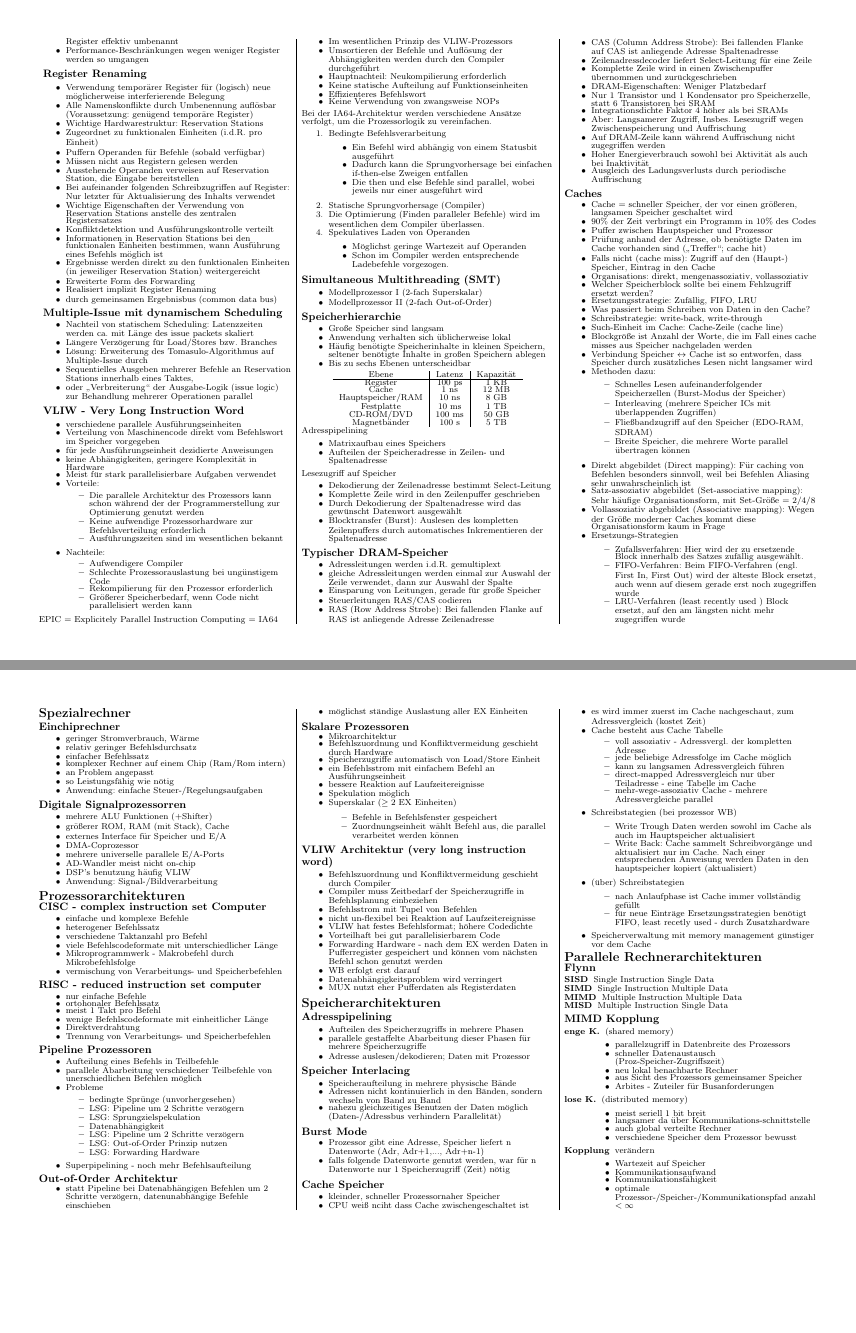
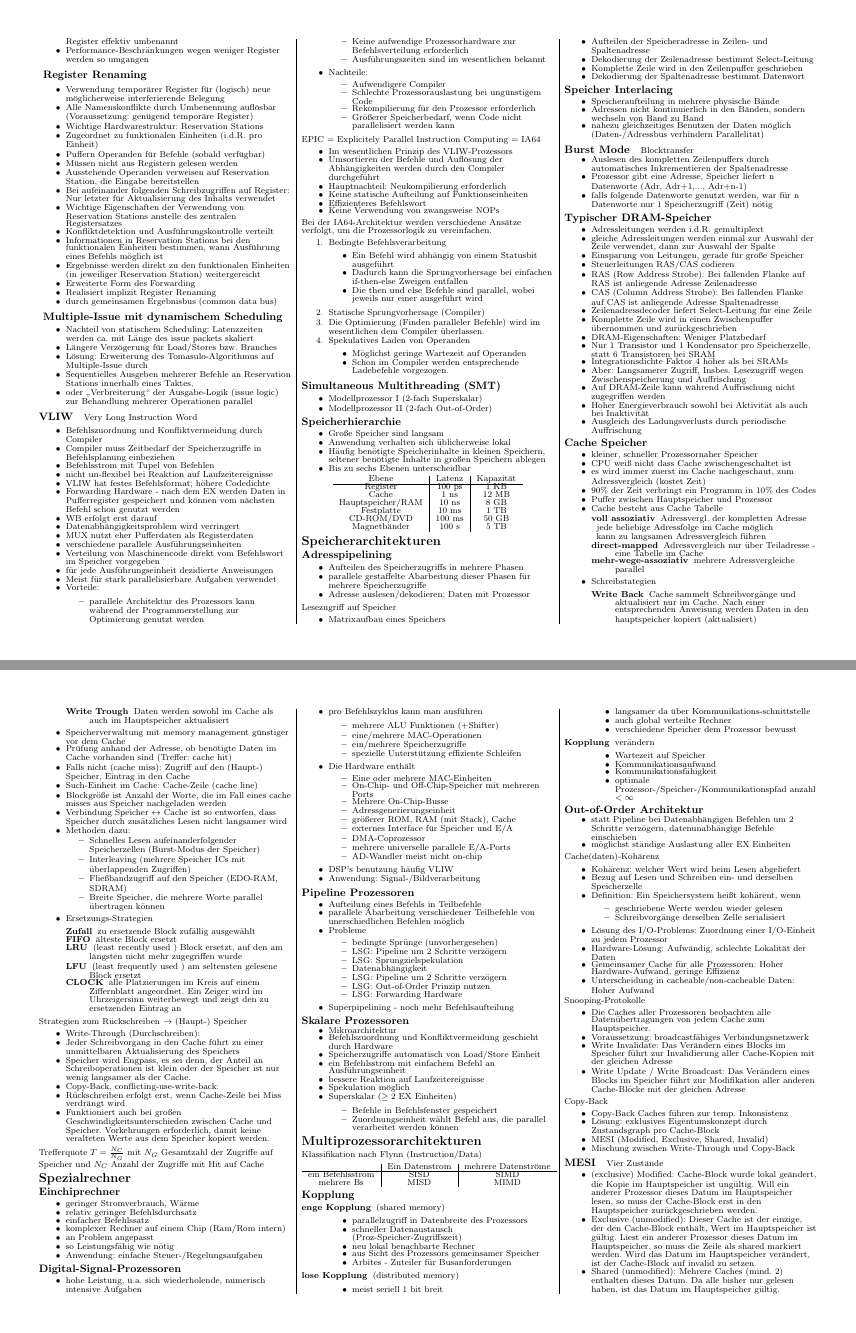
Before and after one commit to wieerwill/Informatik, a LaTeX document (Rechnerarchitekturen 2 - Cheatsheet.tex): pages 3 and 5 of 5 before the commit and pages 3 and 4 of 5 after it, joined at a grey line. Compiled offline with pdfLaTeX.

Commit message:
Merge letzte Seite

```diff
--- a/Rechnerarchitekturen 2 - Cheatsheet.tex
+++ b/Rechnerarchitekturen 2 - Cheatsheet.tex
@@ -415,16 +415,24 @@
     \item oder „Verbreiterung“ der Ausgabe-Logik (issue logic) zur Behandlung mehrerer Operationen parallel
   \end{itemize*}
 
-  \paragraph{ VLIW - Very Long Instruction Word}
+  \paragraph{VLIW} Very Long Instruction Word
   \begin{itemize*}
+    \item Befehlszuordnung und Konfliktvermeidung durch Compiler
+    \item Compiler muss Zeitbedarf der Speicherzugriffe in Befehlsplanung einbeziehen
+    \item Befehlsstrom mit Tupel von Befehlen
+    \item nicht un-flexibel bei Reaktion auf Laufzeitereignisse
+    \item VLIW hat festes Befehlsformat; höhere Codedichte
+    \item Forwarding Hardware - nach dem EX werden Daten in Pufferregister gespeichert und können vom nächsten Befehl schon genutzt werden
+    \item WB erfolgt erst darauf
+    \item Datenabhängigkeitsproblem wird verringert
+    \item MUX nutzt eher Pufferdaten als Registerdaten
     \item verschiedene parallele Ausführungseinheiten
     \item Verteilung von Maschinencode direkt vom Befehlswort im Speicher vorgegeben
     \item für jede Ausführungseinheit dezidierte Anweisungen
-    \item keine Abhängigkeiten, geringere Komplexität in Hardware
     \item Meist für stark parallelisierbare Aufgaben verwendet
     \item Vorteile:
     \begin{itemize*}
-      \item Die parallele Architektur des Prozessors kann schon während der der Programmerstellung zur Optimierung genutzt werden
+      \item parallele Architektur des Prozessors kann während der Programmerstellung zur Optimierung genutzt werden
       \item Keine aufwendige Prozessorhardware zur Befehlsverteilung erforderlich
       \item Ausführungszeiten sind im wesentlichen bekannt
     \end{itemize*}
@@ -495,18 +502,36 @@
     \end{tabular}
   \end{center}
 
-  Adresspipelining
+
+  \section{Speicherarchitekturen}
+  \paragraph{Adresspipelining}
   \begin{itemize*}
+    \item Aufteilen des Speicherzugriffs in mehrere Phasen
+    \item parallele gestaffelte Abarbeitung dieser Phasen für mehrere Speicherzugriffe
+    \item Adresse auslesen/dekodieren; Daten mit Prozessor
+  \end{itemize*}
   % !{Pipelining; Quelle RA2 Vorlesung 2020/21](Assets/RA2_Adresspipelining.png)
+  Lesezugriff auf Speicher
+  \begin{itemize*}
     \item Matrixaufbau eines Speichers
     \item Aufteilen der Speicheradresse in Zeilen- und Spaltenadresse
-  \end{itemize*}
-  Lesezugriff auf Speicher
-  \begin{itemize*}
     \item Dekodierung der Zeilenadresse bestimmt Select-Leitung
     \item Komplette Zeile wird in den Zeilenpuffer geschrieben
-    \item Durch Dekodierung der Spaltenadresse wird das gewünscht Datenwort ausgewählt
-    \item Blocktransfer (Burst): Auslesen des kompletten Zeilenpuffers durch automatisches Inkrementieren der Spaltenadresse
+    \item Dekodierung der Spaltenadresse bestimmt Datenwort
+  \end{itemize*}
+
+  \subsection{Speicher Interlacing}
+  \begin{itemize*}
+    \item Speicheraufteilung in mehrere physische Bände
+    \item Adressen nicht kontinuierlich in den Bänden, sondern wechseln von Band zu Band
+    \item nahezu gleichzeitiges Benutzen der Daten möglich (Daten-/Adressbus verhindern Parallelität)
+  \end{itemize*}
+
+  \paragraph{Burst Mode} Blocktransfer
+  \begin{itemize*}
+    \item Auslesen des kompletten Zeilenpuffers durch automatisches Inkrementieren der Spaltenadresse
+    \item Prozessor gibt eine Adresse, Speicher liefert n Datenworte (Adr, Adr+1,..., Adr+n-1)
+    \item falls folgende Datenworte genutzt werden, war für n Datenworte nur 1 Speicherzugriff (Zeit) nötig
   \end{itemize*}
 
   \subsection{Typischer DRAM-Speicher}
@@ -531,19 +556,30 @@
   %Interleaving
   % !{Interleaving; Quelle RA2 Vorlesung 2020/21](Assets/RA2_Interleaving.png)
 
-  \subsection{Caches}
+  \subsection{Cache Speicher}
   \begin{itemize*}
-    \item Cache = schneller Speicher, der vor einen größeren, langsamen Speicher geschaltet wird
+    \item kleiner, schneller Prozessornaher Speicher
+    \item CPU weiß nicht dass Cache zwischengeschaltet ist
+    \item es wird immer zuerst im Cache nachgeschaut, zum Adressvergleich (kostet Zeit)
     \item 90\% der Zeit verbringt ein Programm in 10\% des Codes
     \item Puffer zwischen Hauptspeicher und Prozessor
-    \item Prüfung anhand der Adresse, ob benötigte Daten im Cache vorhanden sind („Treffer“; cache hit)
+    \item Cache besteht aus Cache Tabelle
+    \begin{description*}
+      \item[voll assoziativ] Adressvergl. der kompletten Adresse
+      \item jede beliebige Adressfolge im Cache möglich
+      \item kann zu langsamen Adressvergleich führen
+      \item[direct-mapped] Adressvergleich nur über Teiladresse - eine Tabelle im Cache
+      \item[mehr-wege-assoziativ] mehrere Adressvergleiche parallel
+    \end{description*}
+    \item Schreibstategien
+    \begin{description*}
+      \item[Write Back] Cache sammelt Schreibvorgänge und aktualisiert nur im Cache. Nach einer entsprechenden Anweisung werden Daten in den hauptspeicher kopiert (aktualisiert)
+      \item[Write Trough] Daten werden sowohl im Cache als auch im Hauptspeicher aktualisiert
+    \end{description*}
+    \item Speicherverwaltung mit memory management günstiger vor dem Cache
+    \item Prüfung anhand der Adresse, ob benötigte Daten im Cache vorhanden sind (Treffer: cache hit)
     \item Falls nicht (cache miss): Zugriff auf den (Haupt-) Speicher, Eintrag in den Cache
     %\item Prinzip eines Cache (Hit) !{Cachehit; Quelle RA2 Vorlesung 2020/21](Assets/RA2_Cachehit.png)
-    \item Organisations: direkt, mengenassoziativ, vollassoziativ
-    \item Welcher Speicherblock sollte bei einem Fehlzugriff ersetzt werden?
-    \item Ersetzungsstrategie: Zufällig, FIFO, LRU
-    \item Was passiert beim Schreiben von Daten in den Cache?
-    \item Schreibstrategie: write-back, write-through
     \item Such-Einheit im Cache: Cache-Zeile (cache line)
     \item Blockgröße ist Anzahl der Worte, die im Fall eines cache misses aus Speicher nachgeladen werden
     \item Verbindung Speicher $\leftrightarrow$ Cache ist so entworfen, dass Speicher durch zusätzliches Lesen nicht langsamer wird
@@ -555,11 +591,11 @@
       \item Breite Speicher, die mehrere Worte parallel übertragen können
     \end{itemize*}
     %\item 2-Wege Cache (Datensicht) !{2 Wege Cache; Quelle RA2 Vorlesung 2020/21](Assets/RA2_2-wege-cache.png)
-    \item Direkt abgebildet (Direct mapping): Für caching von Befehlen besonders sinnvoll, weil bei Befehlen Aliasing sehr unwahrscheinlich ist
-    \item Satz-assoziativ abgebildet (Set-associative mapping): Sehr häufige Organisationsform, mit Set-Größe = 2/4/8
-    \item Vollassoziativ abgebildet (Associative mapping): Wegen der Größe moderner Caches kommt diese Organisationsform kaum in Frage
     \item Ersetzungs-Strategien
-    \begin{itemize*}
-      \item Zufallsverfahren: Hier wird der zu ersetzende Block innerhalb des Satzes zufällig ausgewählt.
-      \item FIFO-Verfahren: Beim FIFO-Verfahren (engl. First In, First Out) wird der älteste Block ersetzt, auch wenn auf diesem gerade erst noch zugegriffen wurde
-      \item LRU-Verfahren (least recently used ) Block ersetzt, auf den am längsten nicht mehr zugegriffen wurde
+    \begin{description*}
+      \item[Zufall] zu ersetzende Block zufällig ausgewählt
+      \item[FIFO] älteste Block ersetzt
+      \item[LRU] (least recently used ) Block ersetzt, auf den am längsten nicht mehr zugegriffen wurde
+      \item[LFU] (least frequently used ) am seltensten gelesene Block ersetzt
+      \item[CLOCK] alle Platzierungen im Kreis auf einem Ziffernblatt angeordnet. Ein Zeiger wird im Uhrzeigersinn weiterbewegt und zeigt den zu ersetzenden Eintrag an
+    \end{description*}
@@ -581,3 +614,5 @@
 
   Trefferquote $T=\frac{N_C}{N_G}$ mit $N_G$ Gesamtzahl der Zugriffe auf Speicher und $N_C$ Anzahl der Zugriffe mit Hit auf Cache
 
+  \section{Spezialrechner}
+  \subsection{Einchiprechner}
@@ -587 +619,8 @@
   \begin{itemize*}
+    \item geringer Stromverbrauch, Wärme
+    \item relativ geringer Befehlsdurchsatz
+    \item einfacher Befehlssatz
+    \item komplexer Rechner auf einem Chip (Ram/Rom intern)
+    \item an Problem angepasst
+    \item so Leistungsfähig wie nötig
+    \item Anwendung: einfache Steuer-/Regelungsaufgaben
@@ -591,14 +627,67 @@
   \end{itemize*}
-  Die Hardware enthält:
+
+  \subsection{Digital-Signal-Prozessoren}
+  \begin{itemize*}
+    \item hohe Leistung, u.a. sich wiederholende, numerisch intensive Aufgaben
+    \item pro Befehlszyklus kann man ausführen
+    \begin{itemize*}
+      \item mehrere ALU Funktionen (+Shifter)
+      \item eine/mehrere MAC-Operationen
+      \item ein/mehrere Speicherzugriffe
+      \item spezielle Unterstützung effiziente Schleifen
+    \end{itemize*}
+    \item Die Hardware enthält
     \begin{itemize*}
       \item Eine oder mehrere MAC-Einheiten
       \item On-Chip- und Off-Chip-Speicher mit mehreren Ports
       \item Mehrere On-Chip-Busse
-    \item Adressgenerierungseinheit, die auf DSP-Anwendungen zugeschnittene Adressierungsmodi unterstützt
+      \item Adressgenerierungseinheit
+      \item größerer ROM, RAM (mit Stack), Cache
+      \item externes Interface für Speicher und E/A
+      \item DMA-Coprozessor
+      \item mehrere universelle parallele E/A-Ports
+      \item AD-Wandler meist nicht on-chip
+    \end{itemize*}
+    \item DSP's benutzung häufig VLIW
+    \item Anwendung: Signal-/Bildverarbeitung
   \end{itemize*}
 
-  \section{ Multiprozessorarchitekturen}
-  Klassifikation nach Flynn
+  \subsection{Pipeline Prozessoren}
+  \begin{itemize*}
+    \item Aufteilung eines Befehls in Teilbefehle
+    \item parallele Abarbeitung verschiedener Teilbefehle von unerschiedlichen Befehlen möglich
+    \item Probleme
+    \begin{itemize*}
+      \item bedingte Sprünge (unvorhergesehen)
+      \item LSG: Pipeline um 2 Schritte verzögern
+      \item LSG: Sprungzielspekulation
+      \item Datenabhängigkeit
+      \item LSG: Pipeline um 2 Schritte verzögern
+      \item LSG: Out-of-Order Prinzip nutzen
+      \item LSG: Forwarding Hardware
+    \end{itemize*}
+    \item Superpipelining - noch mehr Befehlsaufteilung
+  \end{itemize*}
+
+
+  \subsection{Skalare Prozessoren}
+  \begin{itemize*}
+    \item Mikroarchitektur
+    \item Befehlszuordnung und Konfliktvermeidung geschieht durch Hardware
+    \item Speicherzugriffe automatisch von Load/Store Einheit
+    \item ein Befehlsstrom mit einfachem Befehl an Ausführungseinheit
+    \item bessere Reaktion auf Laufzeitereignisse
+    \item Spekulation möglich
+    \item Superskalar ($\geq 2$ EX Einheiten)
+    \begin{itemize*}
+      \item Befehle in Befehlsfenster gespeichert
+      \item Zuordnungseinheit wählt Befehl aus, die parallel verarbeitet werden können
+    \end{itemize*}
+  \end{itemize*}
+
+
+  \section{Multiprozessorarchitekturen}
+  Klassifikation nach Flynn (Instruction/Data)
   \begin{center}
     \begin{tabular}{ c | c | c}
                        & Ein Datenstrom & mehrere Datenströme \\\hline
@@ -625,6 +714,38 @@
 
   %Reales Shared Memory System
   % !{Shared Memory System; Quelle RA2 Vorlesung 2020/21](Assets/RA2_SharedMemorySystem.png)
+
+  \subsection{Kopplung}
+  \begin{description*}
+    \item[enge Kopplung] (shared memory)
+    \begin{itemize*}
+      \item parallelzugriff in Datenbreite des Prozessors
+      \item schneller Datenaustausch (Proz-Speicher-Zugriffszeit)
+      \item neu lokal benachbarte Rechner
+      \item aus Sicht des Prozessors gemeinsamer Speicher
+      \item Arbites - Zuteiler für Busanforderungen
+    \end{itemize*}
+    \item[lose Kopplung] (distributed memory)
+    \begin{itemize*}
+      \item meist seriell 1 bit breit
+      \item langsamer da über Kommunikations-schnittstelle
+      \item auch global verteilte Rechner
+      \item verschiedene Speicher dem Prozessor bewusst
+    \end{itemize*}
+    \item[Kopplung] verändern
+    \begin{itemize*}
+      \item Wartezeit auf Speicher
+      \item Kommunikationsaufwand
+      \item Kommunikationsfähigkeit
+      \item optimale Prozessor-/Speicher-/Kommunikationspfad anzahl $<\infty$
+    \end{itemize*}
+  \end{description*}
+
+  \subsection{Out-of-Order Architektur}
+  \begin{itemize*}
+    \item statt Pipeline bei Datenabhängigen Befehlen um 2 Schritte verzögern, datenunabhängige Befehle einschieben
+    \item möglichst ständige Auslastung aller EX Einheiten
+  \end{itemize*}
 
   Cache(daten)-Kohärenz
   \begin{itemize*}
@@ -697,186 +818,5 @@
     \item Problem: Wachstum des Speicherbedarfs linear mit Anzahl der Prozessoren
   \end{itemize*}
 
-  \newpage
-  \section{Spezialrechner}
-  \subsection{Einchiprechner}
-  \begin{itemize*}
-    \item geringer Stromverbrauch, Wärme
-    \item relativ geringer Befehlsdurchsatz
-    \item einfacher Befehlssatz
-    \item komplexer Rechner auf einem Chip (Ram/Rom intern)
-    \item an Problem angepasst
-    \item so Leistungsfähig wie nötig
-    \item Anwendung: einfache Steuer-/Regelungsaufgaben
-  \end{itemize*}
-
-  \subsection{Digitale Signalprozessorren}
-  \begin{itemize*}
-    \item mehrere ALU Funktionen (+Shifter)
-    \item größerer ROM, RAM (mit Stack), Cache
-    \item externes Interface für Speicher und E/A
-    \item DMA-Coprozessor
-    \item mehrere universelle parallele E/A-Ports
-    \item AD-Wandler meist nicht on-chip
-    \item DSP's benutzung häufig VLIW
-    \item Anwendung: Signal-/Bildverarbeitung
-  \end{itemize*}
-
-  \section{Prozessorarchitekturen}
-  \subsection{CISC - complex instruction set Computer}
-  \begin{itemize*}
-    \item einfache und komplexe Befehle
-    \item heterogener Befehlssatz
-    \item verschiedene Taktanzahl pro Befehl
-    \item viele Befehlscodeformate mit unterschiedlicher Länge
-    \item Mikroprogrammwerk - Makrobefehl durch Mikrobefehlsfolge
-    \item vermischung von Verarbeitungs- und Speicherbefehlen
-  \end{itemize*}
-
-  \subsection{RISC - reduced instruction set computer}
-  \begin{itemize*}
-    \item nur einfache Befehle
-    \item ortohonaler Befehlssatz
-    \item meist 1 Takt pro Befehl
-    \item wenige Befehlscodeformate mit einheitlicher Länge
-    \item Direktverdrahtung
-    \item Trennung von Verarbeitungs- und Speicherbefehlen
-  \end{itemize*}
-
-  \subsection{Pipeline Prozessoren}
-  \begin{itemize*}
-    \item Aufteilung eines Befehls in Teilbefehle
-    \item parallele Abarbeitung verschiedener Teilbefehle von unerschiedlichen Befehlen möglich
-    \item Probleme
-    \begin{itemize*}
-      \item bedingte Sprünge (unvorhergesehen)
-      \item LSG: Pipeline um 2 Schritte verzögern
-      \item LSG: Sprungzielspekulation
-      \item Datenabhängigkeit
-      \item LSG: Pipeline um 2 Schritte verzögern
-      \item LSG: Out-of-Order Prinzip nutzen
-      \item LSG: Forwarding Hardware
-    \end{itemize*}
-    \item Superpipelining - noch mehr Befehlsaufteilung
-  \end{itemize*}
-
-  \subsection{Out-of-Order Architektur}
-  \begin{itemize*}
-    \item statt Pipeline bei Datenabhängigen Befehlen um 2 Schritte verzögern, datenunabhängige Befehle einschieben
-    \item möglichst ständige Auslastung aller EX Einheiten
-  \end{itemize*}
-
-  \subsection{Skalare Prozessoren}
-  \begin{itemize*}
-    \item Mikroarchitektur
-    \item Befehlszuordnung und Konfliktvermeidung geschieht durch Hardware
-    \item Speicherzugriffe automatisch von Load/Store Einheit
-    \item ein Befehlsstrom mit einfachem Befehl an Ausführungseinheit
-    \item bessere Reaktion auf Laufzeitereignisse
-    \item Spekulation möglich
-    \item Superskalar ($\geq 2$ EX Einheiten)
-    \begin{itemize*}
-      \item Befehle in Befehlsfenster gespeichert
-      \item Zuordnungseinheit wählt Befehl aus, die parallel verarbeitet werden können
-    \end{itemize*}
-  \end{itemize*}
-
-  \subsection{VLIW Architektur (very long instruction word)}
-  \begin{itemize*}
-    \item Befehlszuordnung und Konfliktvermeidung geschieht durch Compiler
-    \item Compiler muss Zeitbedarf der Speicherzugriffe in Befehlsplanung einbeziehen
-    \item Befehlsstrom mit Tupel von Befehlen
-    \item nicht un-flexibel bei Reaktion auf Laufzeitereignisse
-    \item VLIW hat festes Befehlsformat; höhere Codedichte
-    \item Vorteilhaft bei gut parallelisierbarem Code
-    \item Forwarding Hardware - nach dem EX werden Daten in Pufferregister gespeichert und können vom nächsten Befehl schon genutzt werden
-    \item WB erfolgt erst darauf
-    \item Datenabhängigkeitsproblem wird verringert
-    \item MUX nutzt eher Pufferdaten als Registerdaten
-  \end{itemize*}
-
-  \section{Speicherarchitekturen}
-  \subsection{Adresspipelining}
-  \begin{itemize*}
-    \item Aufteilen des Speicherzugriffs in mehrere Phasen
-    \item parallele gestaffelte Abarbeitung dieser Phasen für mehrere Speicherzugriffe
-    \item Adresse auslesen/dekodieren; Daten mit Prozessor
-  \end{itemize*}
-
-  \subsection{Speicher Interlacing}
-  \begin{itemize*}
-    \item Speicheraufteilung in mehrere physische Bände
-    \item Adressen nicht kontinuierlich in den Bänden, sondern wechseln von Band zu Band
-    \item nahezu gleichzeitiges Benutzen der Daten möglich (Daten-/Adressbus verhindern Parallelität)
-  \end{itemize*}
-
-  \subsection{Burst Mode}
-  \begin{itemize*}
-    \item Prozessor gibt eine Adresse, Speicher liefert n Datenworte (Adr, Adr+1,..., Adr+n-1)
-    \item falls folgende Datenworte genutzt werden, war für n Datenworte nur 1 Speicherzugriff (Zeit) nötig
-  \end{itemize*}
-
-  \subsection{Cache Speicher}
-  \begin{itemize*}
-    \item kleinder, schneller Prozessornaher Speicher
-    \item CPU weiß nciht dass Cache zwischengeschaltet ist
-    \item es wird immer zuerst im Cache nachgeschaut, zum Adressvergleich (kostet Zeit)
-    \item Cache besteht aus Cache Tabelle
-    \begin{itemize*}
-      \item voll assoziativ - Adressvergl. der kompletten Adresse
-      \item jede beliebige Adressfolge im Cache möglich
-      \item kann zu langsamen Adressvergleich führen
-      \item direct-mapped Adressvergleich nur über Teiladresse - eine Tabelle im Cache
-      \item mehr-wege-assoziativ Cache - mehrere Adressvergleiche parallel
-    \end{itemize*}
-    \item Schreibstategien (bei prozessor WB)
-    \begin{itemize*}
-      \item Write Trough Daten werden sowohl im Cache als auch im Hauptspeicher aktualisiert
-      \item Write Back: Cache sammelt Schreibvorgänge und aktualisiert nur im Cache. Nach einer entsprechenden Anweisung werden Daten in den hauptspeicher kopiert (aktualisiert)
-    \end{itemize*}
-    \item (über) Schreibstategien
-    \begin{itemize*}
-      \item nach Anlaufphase ist Cache immer vollständig gefüllt
-      \item für neue Einträge Ersetzungsstrategien benötigt FIFO, least recetly used - durch Zusatzhardware
-    \end{itemize*}
-    \item Speicherverwaltung mit memory management günstiger vor dem Cache
-  \end{itemize*}
-
-  \section{Parallele Rechnerarchitekturen}
-  \subsection{Flynn}
-  \begin{description*}
-    \item[SISD] Single Instruction Single Data
-    \item[SIMD] Single Instruction Multiple Data
-    \item[MIMD] Multiple Instruction Multiple Data
-    \item[MISD] Multiple Instruction Single Data
-  \end{description*}
-
-  \subsection{MIMD Kopplung}
-  \begin{description*}
-    \item[enge K.] (shared memory)
-    \begin{itemize*}
-      \item parallelzugriff in Datenbreite des Prozessors
-      \item schneller Datenaustausch (Proz-Speicher-Zugriffszeit)
-      \item neu lokal benachbarte Rechner
-      \item aus Sicht des Prozessors gemeinsamer Speicher
-      \item Arbites - Zuteiler für Busanforderungen
-    \end{itemize*}
-    \item[lose K.] (distributed memory)
-    \begin{itemize*}
-      \item meist seriell 1 bit breit
-      \item langsamer da über Kommunikations-schnittstelle
-      \item auch global verteilte Rechner
-      \item verschiedene Speicher dem Prozessor bewusst
-    \end{itemize*}
-    \item[Kopplung] verändern
-    \begin{itemize*}
-      \item Wartezeit auf Speicher
-      \item Kommunikationsaufwand
-      \item Kommunikationsfähigkeit
-      \item optimale Prozessor-/Speicher-/Kommunikationspfad anzahl $<\infty$
-    \end{itemize*}
-  \end{description*}
-
-
 \end{multicols}
 \end{document}
```
Also changed, not shown: Rechnerarchitekturen 2 - Cheatsheet.pdf, Rechnerarchitekturen 2 - Cheatsheet.tex (28 more changed lines). Lines whose indentation alone changed are shown as unchanged.
